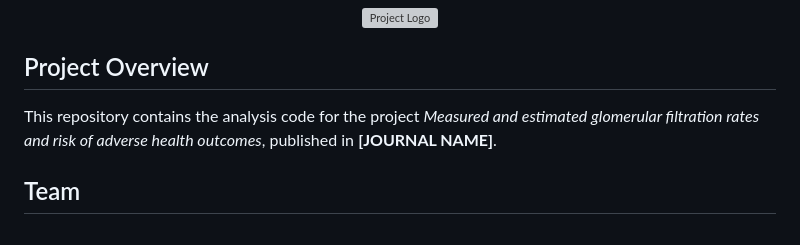
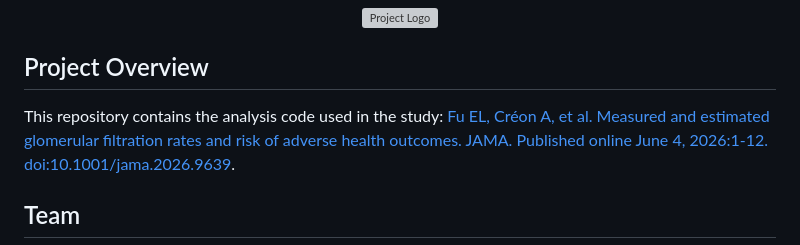
Before and after one commit to Antoine-Creon/Measured-Versus-Estimated-GFR, a Markdown page: README.md, the part around the change. Rendered like a GitHub page; grey boxes are pictures that could not be loaded.

Commit message:
Update README.md
Add link to publication

```diff
--- a/README.md
+++ b/README.md
@@ -5,7 +5,8 @@
 </p>
 
 ## Project Overview
-This repository contains the analysis code for the project _Measured and estimated glomerular filtration rates and risk of adverse health outcomes_, published in **[JOURNAL NAME]**.
+This repository contains the analysis code used in the study:
+[Fu EL, Créon A, et al. Measured and estimated glomerular filtration rates and risk of adverse health outcomes. JAMA. Published online June 4, 2026:1-12. doi:10.1001/jama.2026.9639](https://jamanetwork.com/journals/jama/fullarticle/2850099).
 
 ## Team
 
```
